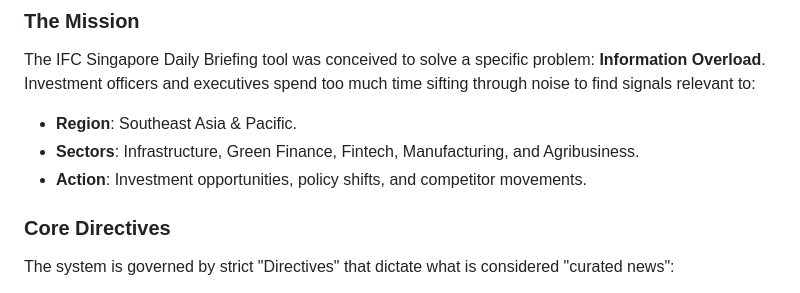
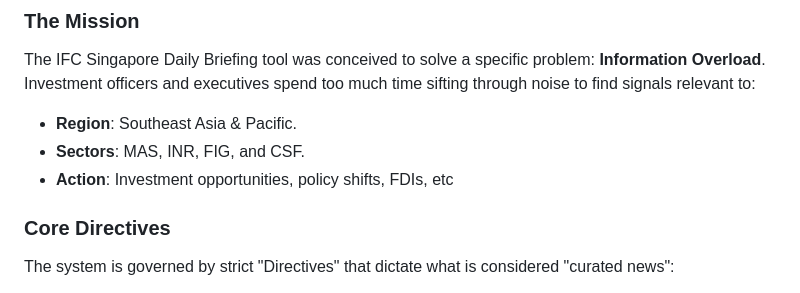
Before and after one commit to Jturlais46/IFC-Singapore-Daily-Briefing, a Markdown page: README.md, the part around the change. GitHub-like rendering.

Commit message:
Revise sectors and actions in the README
Updated sectors and action items in the mission statement.

```diff
--- a/README.md
+++ b/README.md
@@ -11,8 +11,8 @@
 The IFC Singapore Daily Briefing tool was conceived to solve a specific problem: **Information Overload**.
 Investment officers and executives spend too much time sifting through noise to find signals relevant to:
 *   **Region**: Southeast Asia & Pacific.
-*   **Sectors**: Infrastructure, Green Finance, Fintech, Manufacturing, and Agribusiness.
-*   **Action**: Investment opportunities, policy shifts, and competitor movements.
+*   **Sectors**: MAS, INR, FIG, and CSF.
+*   **Action**: Investment opportunities, policy shifts, FDIs, etc
 
 ### Core Directives
 The system is governed by strict "Directives" that dictate what is considered "curated news":
```
